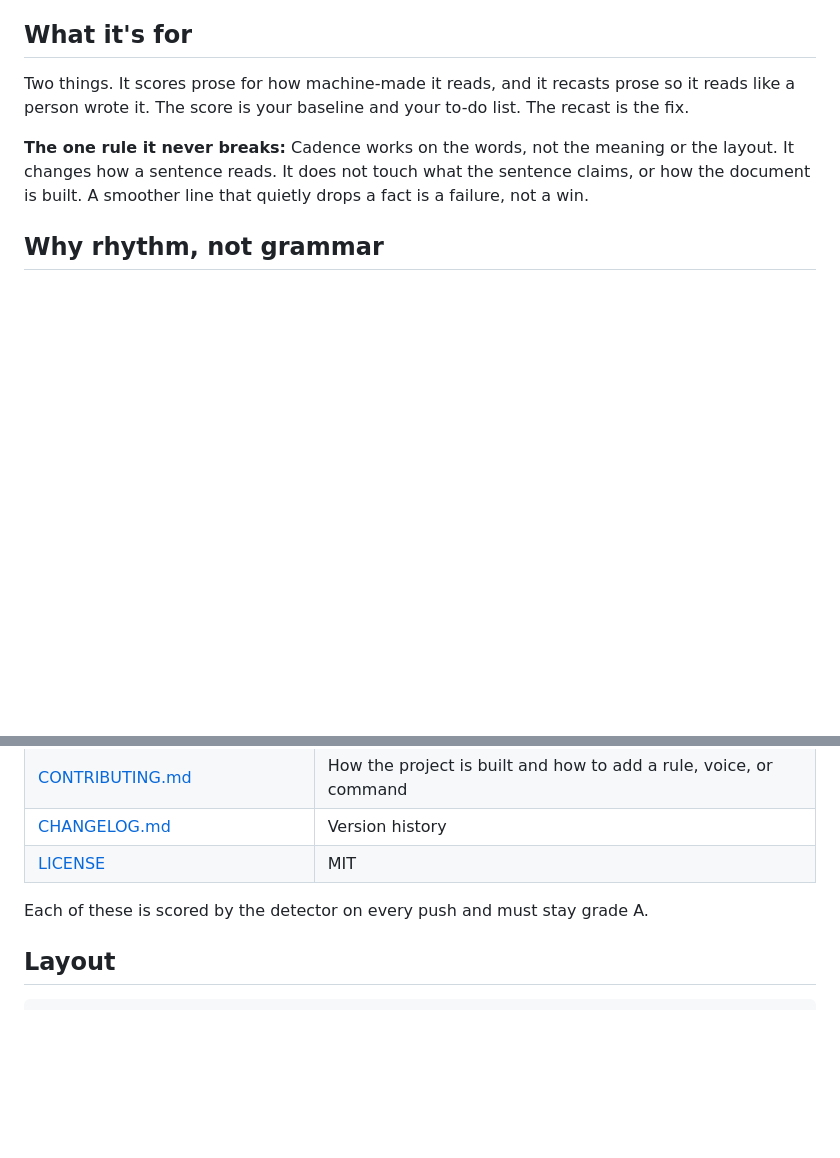
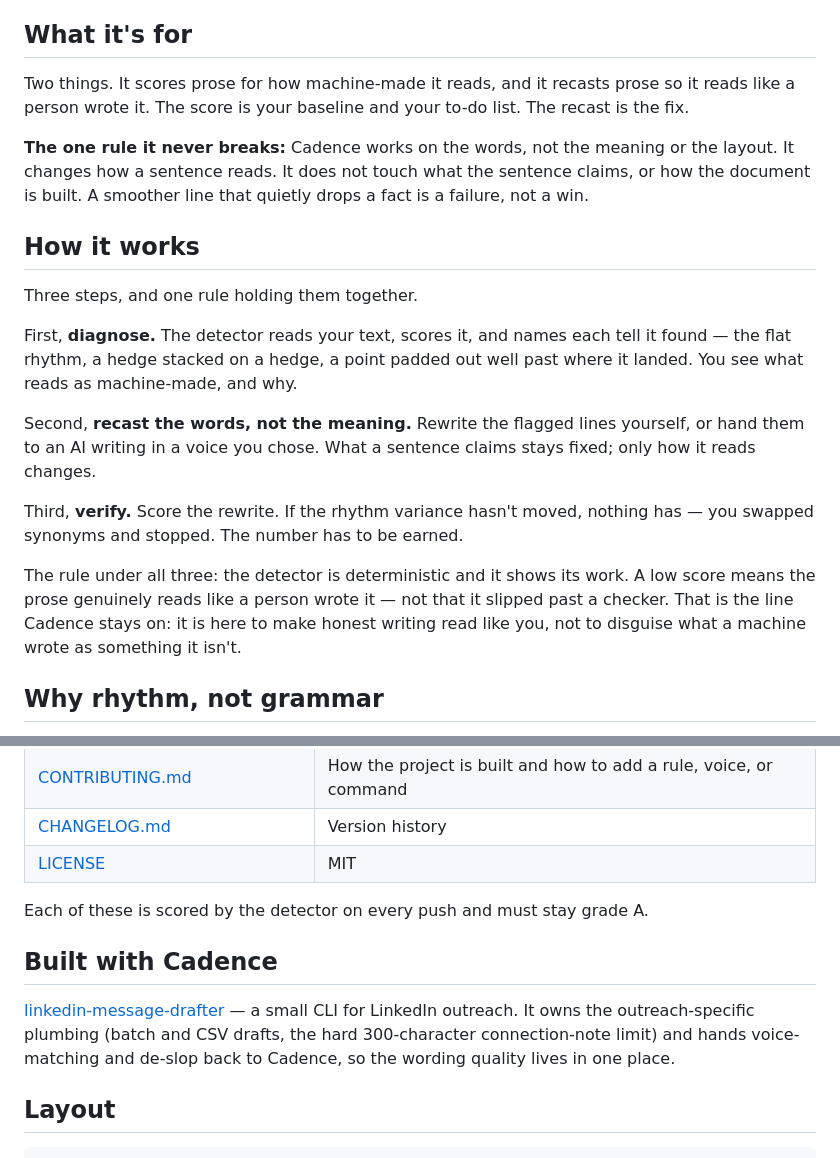
Before and after one commit to wuisabel-gif/Cadence, a Markdown page: README.md, 2 parts joined by grey strips. Rendered like a GitHub page; blank space fills up the shorter version.

Commit message:
README: add How it works + companion (linkedin-message-drafter)
- 'How it works' spells out the honest method: diagnose (score + name every
  tell) -> recast words-only, never the meaning -> verify the rhythm moved. Makes
  clear Cadence is here to make honest writing read like you, not to disguise
  machine text.
- 'Built with Cadence' links linkedin-message-drafter as a CLI companion that
  defers voice + de-slop to Cadence.
Both additions verified grade A by the detector (--prose-only --max 10).

````diff
--- a/README.md
+++ b/README.md
@@ -50,6 +50,26 @@ recast is the fix.
 layout. It changes how a sentence reads. It does not touch what the sentence claims, or
 how the document is built. A smoother line that quietly drops a fact is a failure, not
 a win.
+
+## How it works
+
+Three steps, and one rule holding them together.
+
+First, **diagnose.** The detector reads your text, scores it, and names each tell it
+found — the flat rhythm, a hedge stacked on a hedge, a point padded out well past where
+it landed. You see what reads as machine-made, and why.
+
+Second, **recast the words, not the meaning.** Rewrite the flagged lines yourself, or
+hand them to an AI writing in a voice you chose. What a sentence claims stays fixed;
+only how it reads changes.
+
+Third, **verify.** Score the rewrite. If the rhythm variance hasn't moved, nothing has —
+you swapped synonyms and stopped. The number has to be earned.
+
+The rule under all three: the detector is deterministic and it shows its work. A low
+score means the prose genuinely reads like a person wrote it — not that it slipped past
+a checker. That is the line Cadence stays on: it is here to make honest writing read
+like you, not to disguise what a machine wrote as something it isn't.
 
 ## Why rhythm, not grammar
 
@@ -349,6 +369,13 @@ sentence-usage traits into that voice profile. Build it with
 
 Each of these is scored by the detector on every push and must stay grade A.
 
+## Built with Cadence
+
+[linkedin-message-drafter](https://github.com/wuisabel-gif/linkedin-message-drafter) —
+a small CLI for LinkedIn outreach. It owns the outreach-specific plumbing (batch and
+CSV drafts, the hard 300-character connection-note limit) and hands voice-matching and
+de-slop back to Cadence, so the wording quality lives in one place.
+
 ## Layout
 
 ```
````
